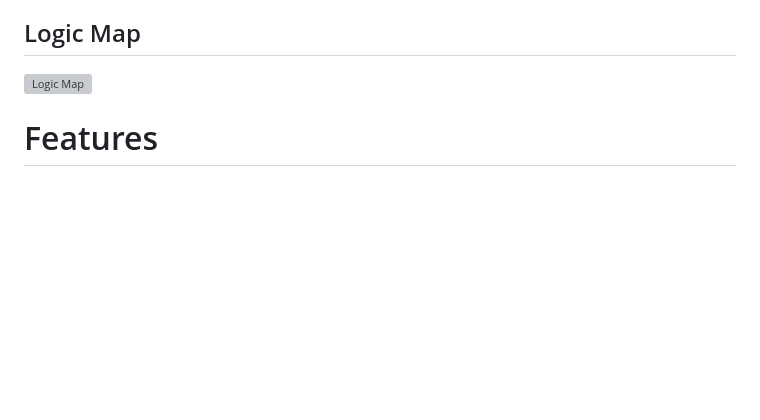
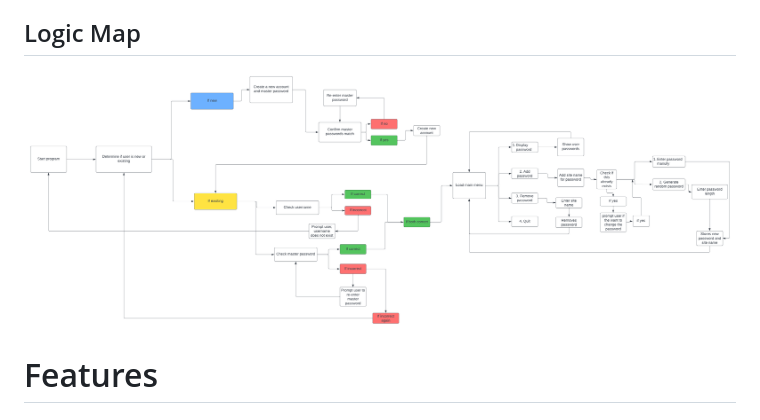
Before and after one commit to jflets/LockBox, a Markdown page: README.md, the part around the change. Rendered like a GitHub page; pictures changed too: assets/images/lock-box-logic-map2.png (added); blank space fills up the shorter version; grey boxes are pictures that could not be loaded.

Commit message:
Add new logic map to README.md

```diff
--- a/README.md
+++ b/README.md
@@ -38,7 +38,7 @@ I also used termios and tty modules to manipulate the terminal so that I could d
 
 ## Logic Map
 
-![Logic Map](/assets/images/lock-box-logic-map.png)
+![Logic Map](/assets/images/lock-box-logic-map2.png)
 
 # Features
 
```
